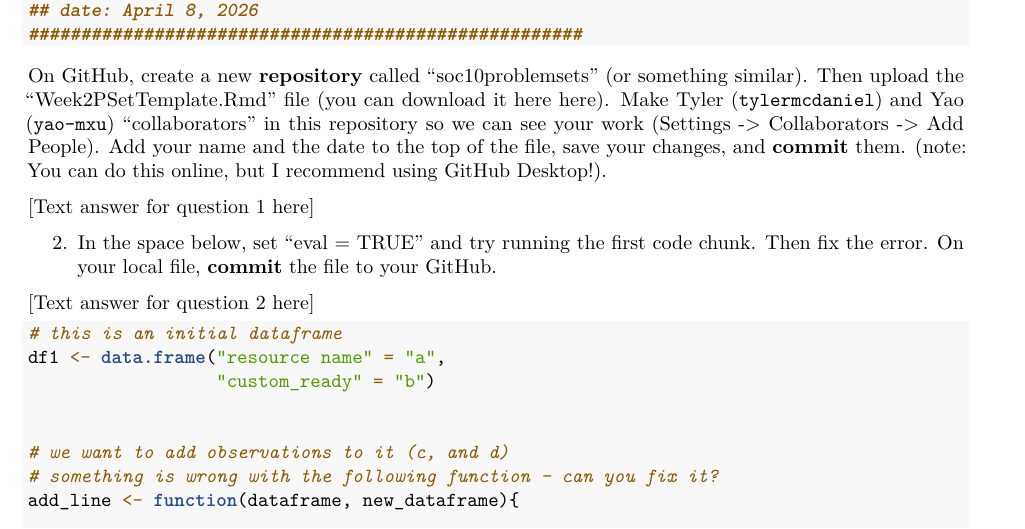
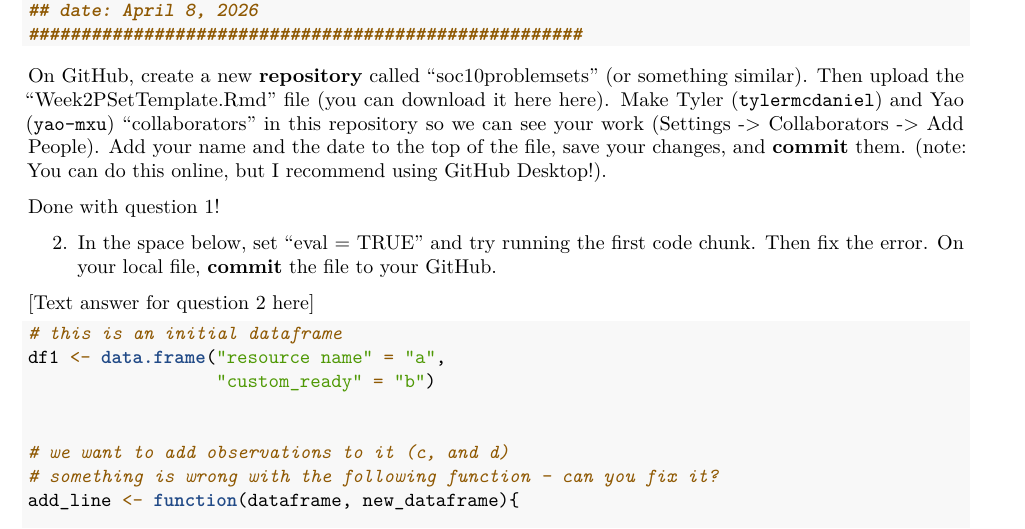
Before and after one commit to joliebarga/soc10problemsets, an R Markdown document (Week2PSetTemplate.Rmd): part of page 1 of 2, cut so that both start at the same text. Rendered offline with R 4.5, knitr and Pandoc, then LaTeX, with nearby package versions.

Commit message:
Update Week2PSetTemplate.Rmd

```diff
--- a/Week2PSetTemplate.Rmd
+++ b/Week2PSetTemplate.Rmd
@@ -19,7 +19,7 @@ output: pdf_document
 On GitHub, create a new __repository__ called "soc10problemsets" (or something similar). Then upload the "Week2PSetTemplate.Rmd" file (you can download it here [here](https://github.com/Soc10Spring2026/soc10problemsets_templates)). Make Tyler (`tylermcdaniel`) and Yao (`yao-mxu`) "collaborators" in this repository so we can see your work (Settings -> Collaborators -> Add People). Add your name and the date to the top of the file, save your changes, and __commit__ them. (note: You can do this online, but I recommend using GitHub Desktop!).
 
 
-[Text answer for question 1 here]
+Done with question 1!
 
 
 
```
